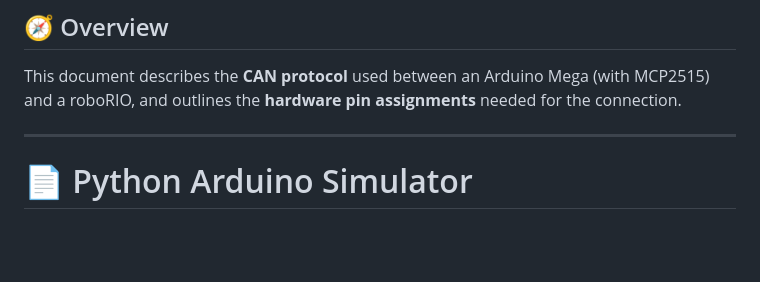
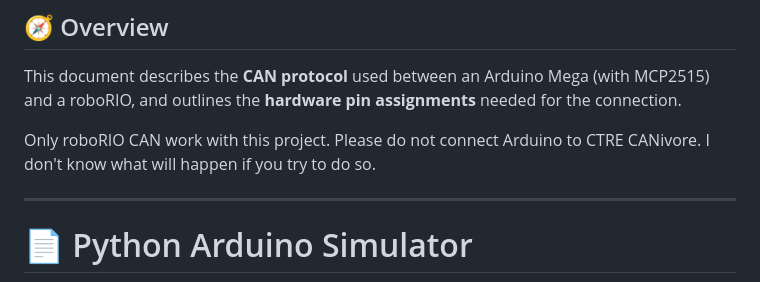
Before and after one commit to sikaxn/FRC-Custom-CAN-Sensor, a Markdown page: readme.md, the part around the change. Drawn GitHub-style; blank space fills up the shorter version.

```diff
--- a/readme.md
+++ b/readme.md
@@ -28,7 +28,7 @@ This project use **AI generated content**.
 
 This document describes the **CAN protocol** used between an Arduino Mega (with MCP2515) and a roboRIO, and outlines the **hardware pin assignments** needed for the connection.
 
-
+Only roboRIO CAN work with this project. Please do not connect Arduino to CTRE CANivore. I don't know what will happen if you try to do so.
 
 ---
 
```
